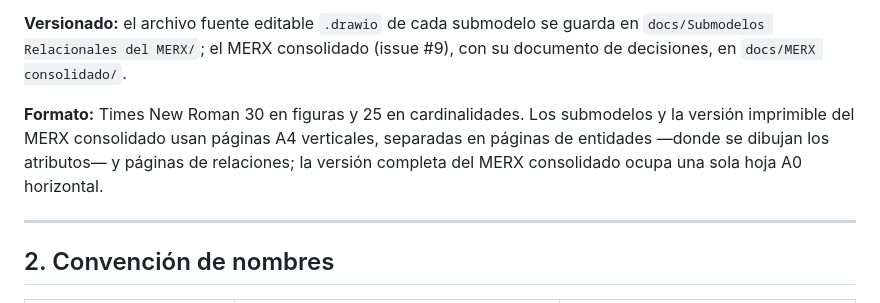
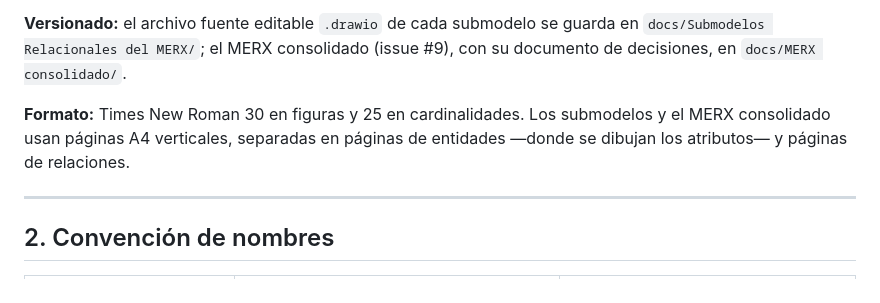
Before and after one commit to Team-Bales/Menus-Nutricionales, a Markdown page: docs/Convenciones de modelado MERX.md, the part around the change. Rendered like a GitHub page.

```diff
--- a/docs/Convenciones de modelado MERX.md
+++ b/docs/Convenciones de modelado MERX.md
@@ -14,7 +14,7 @@ La notación del curso incluye generalización/especialización (§6) y agregaci
 
 **Versionado:** el archivo fuente editable `.drawio` de cada submodelo se guarda en `docs/Submodelos Relacionales del MERX/`; el MERX consolidado (issue #9), con su documento de decisiones, en `docs/MERX consolidado/`.
 
-**Formato:** Times New Roman 30 en figuras y 25 en cardinalidades. Los submodelos y la versión imprimible del MERX consolidado usan páginas A4 verticales, separadas en páginas de entidades —donde se dibujan los atributos— y páginas de relaciones; la versión completa del MERX consolidado ocupa una sola hoja A0 horizontal.
+**Formato:** Times New Roman 30 en figuras y 25 en cardinalidades. Los submodelos y el MERX consolidado usan páginas A4 verticales, separadas en páginas de entidades —donde se dibujan los atributos— y páginas de relaciones.
 
 ---
 
```
Also changed, not shown: docs/MERX consolidado/MERX consolidado.md (+79 -93 lines).
